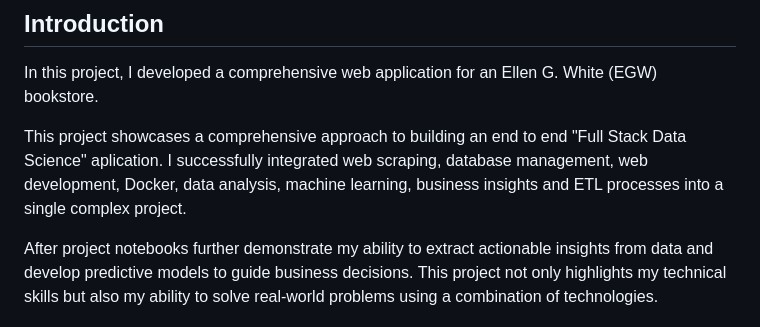
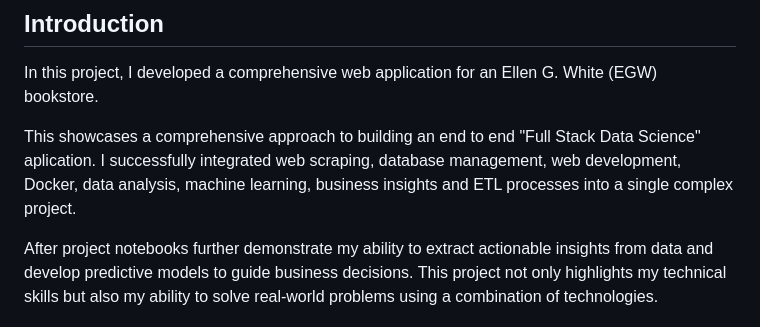
Before and after one commit to jorgegabrielvm/Python, a Markdown page: egwbooks/README.md, the part around the change. GitHub-like rendering.

```diff
--- a/egwbooks/README.md
+++ b/egwbooks/README.md
@@ -4,7 +4,7 @@
 
 In this project, I developed a comprehensive web application for an Ellen G. White (EGW) bookstore.
 
-This project showcases a comprehensive approach to building an end to end "Full Stack Data Science" aplication. I successfully integrated web scraping, database management, web development, Docker, data analysis, machine learning, business insights and ETL processes into a single complex project.
+This showcases a comprehensive approach to building an end to end "Full Stack Data Science" aplication. I successfully integrated web scraping, database management, web development, Docker, data analysis, machine learning, business insights and ETL processes into a single complex project.
 
 After project notebooks further demonstrate my ability to extract actionable insights from data and develop predictive models to guide business decisions. This project not only highlights my technical skills but also my ability to solve real-world problems using a combination of technologies.
 
```
